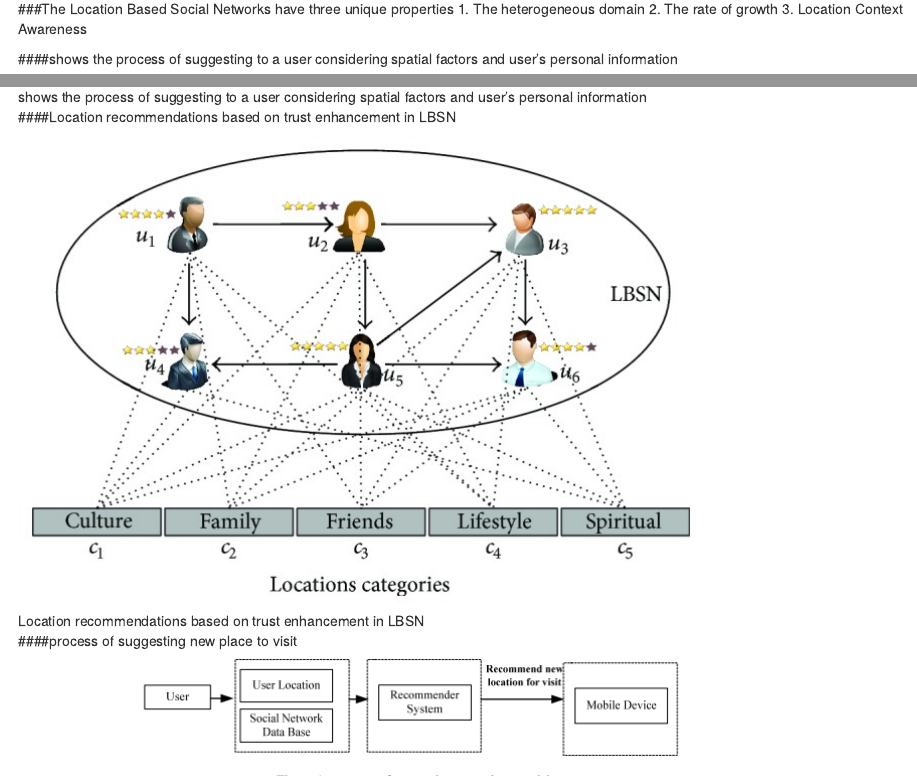
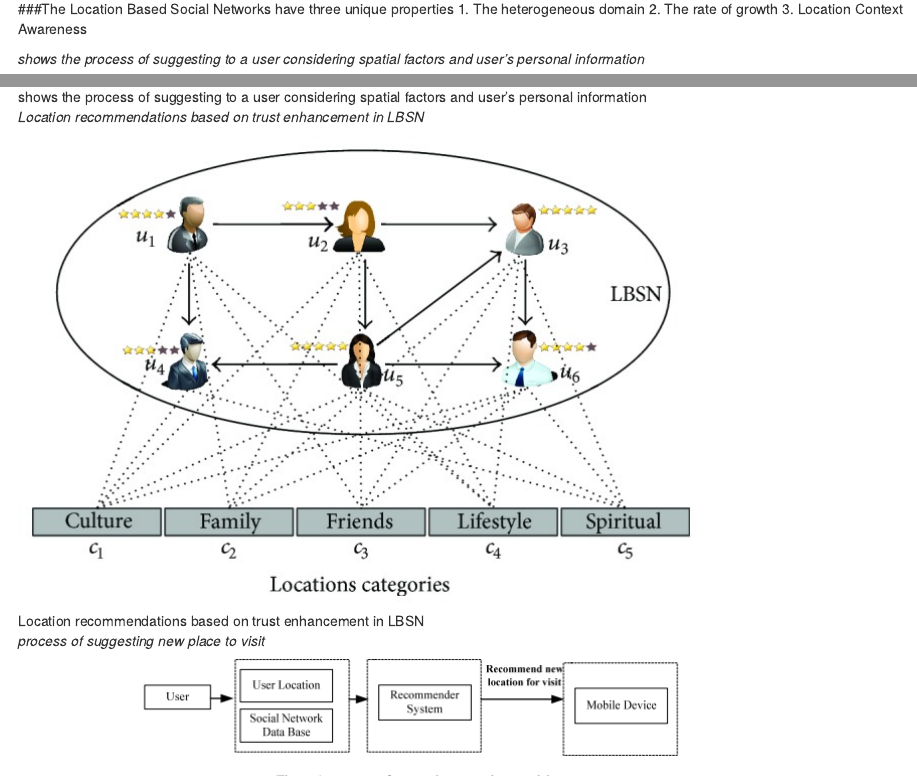
Before and after one commit to SDSPS/IS-643, an R Markdown document (Discussion 5.Rmd): the page in a window 1100 px wide, from 530 px down, and a second part further down, joined at a grey line. Rendered offline with R 4.5, knitr and Pandoc, with nearby package versions; the code chunks are not run, so their results and figures are left out.

Commit message:
Add files via upload

```diff
--- a/Discussion 5.Rmd
+++ b/Discussion 5.Rmd
@@ -32,14 +32,14 @@ The efficiency of recommendation systems can be significantly improved by using
 2.	The rate of growth
 3.	Location Context Awareness
 
-####shows the process of suggesting to a user considering spatial factors and user's personal information
+*shows the process of suggesting to a user considering spatial factors and user's personal information*
 
 ![shows the process of suggesting to a user considering spatial factors and user's personal
 information](Fig2.png)
 
-####Location recommendations based on trust enhancement in LBSN
+*Location recommendations based on trust enhancement in LBSN*
 
 ![Location recommendations based on trust enhancement in LBSN](CIN2016-1291358.008.jpg)
 
-####process of suggesting new place to visit
+*process of suggesting new place to visit*
 ![process of suggesting new place to visit](figure1.png)
```
